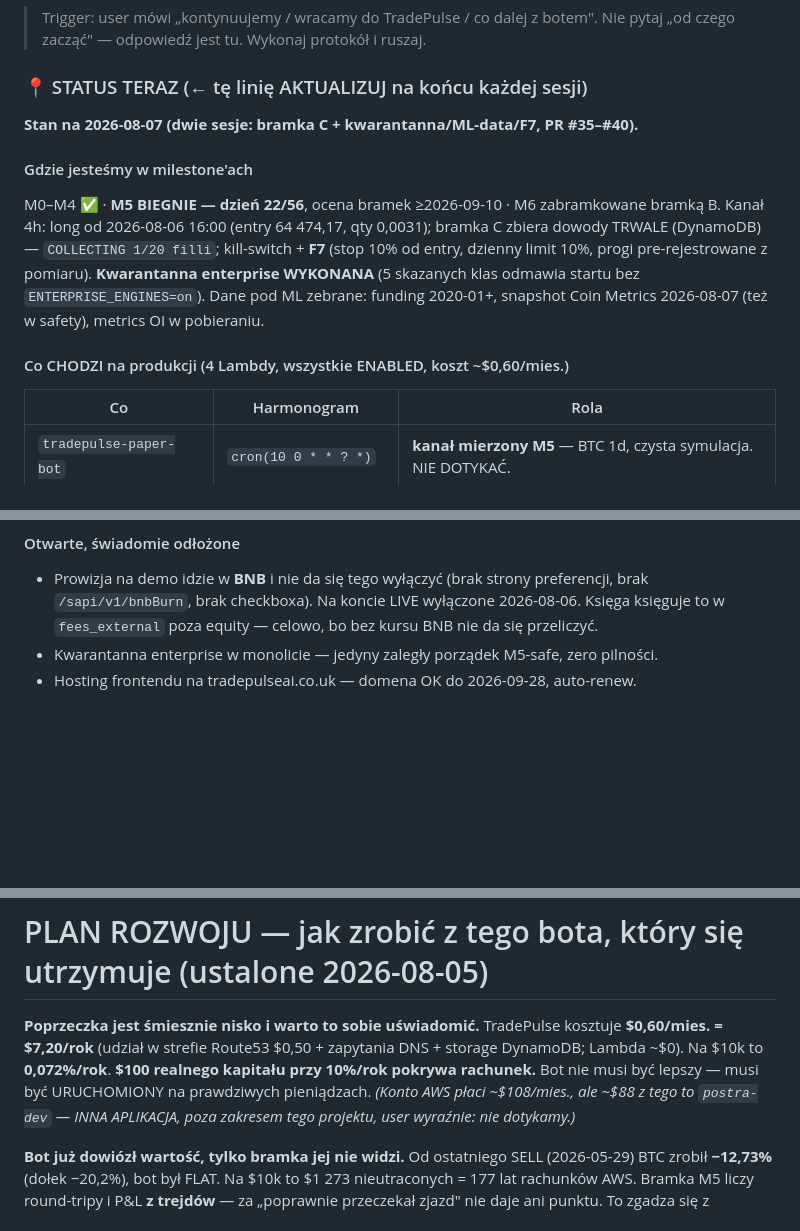
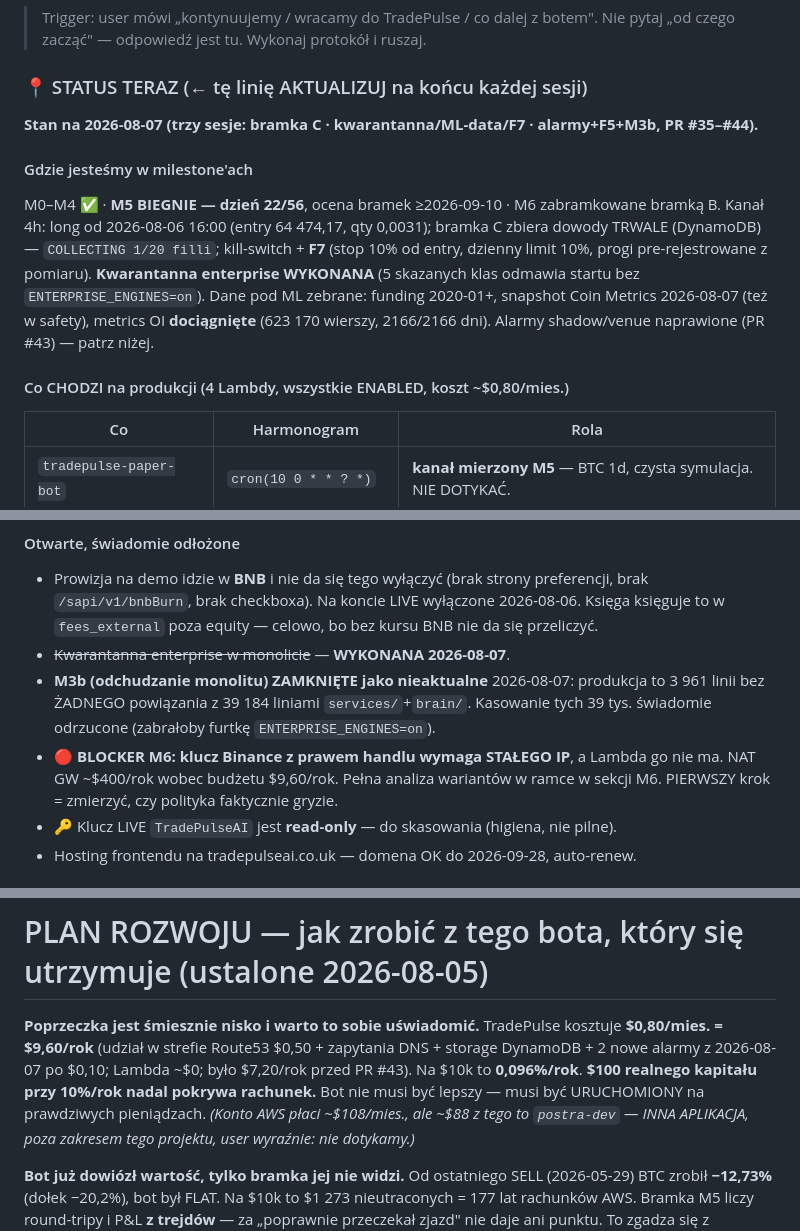
Before and after one commit to KrisRz/TradePulse.AI, a Markdown page: plan.md, 3 parts joined by grey strips. Rendered like a GitHub page; blank space fills up the shorter version.

Commit message:
📋 plan.md: synchronizacja STATUS po sesji alarmów/F5/M3b
Kontrola świeżości znalazła osiem miejsc, w których plan opisywał stan sprzed
dzisiejszej sesji. Wszystkie poprawione:

- nagłówek daty 2026-08-06 -> 2026-08-07; zakres PR #35-#40 -> #35-#44
- "metrics OI w pobieraniu" -> dociągnięte (623 170 wierszy, 2166/2166 dni)
- "5 dzisiejszych terraform apply" -> 6, z odnotowaniem, że ostatni (alarmy,
  PR #43) dotykał wyłącznie aws_cloudwatch_metric_alarm
- "CZTERY RZECZY ... wszystkie z dziś" -> "z 2026-08-06" (przestało być dziś)
- kwarantanna enterprise wisiała w "Otwarte, świadomie odłożone", choć dwie
  linie wyżej ten sam plik pisał, że jest WYKONANA — sprzeczność usunięta
- dopisane do STATUS: M3b zamknięte jako nieaktualne, blocker M6 (stałe IP),
  klucz LIVE read-only do skasowania

Koszt bieżący $0,60 -> $0,80/mies. ($7,20 -> $9,60/rok) po dwóch nowych
alarmach. Wpis w logu sesji z lipca celowo NIETKNIĘTY — to zapis historyczny
tego, co było prawdą wtedy, a nie deklaracja o dziś.

Co-Authored-By: Claude Opus 5 (1M context) <noreply@anthropic.com>

```diff
--- a/plan.md
+++ b/plan.md
@@ -22,7 +22,7 @@
 
 ### 📍 STATUS TERAZ  (← tę linię AKTUALIZUJ na końcu każdej sesji)
 
-**Stan na 2026-08-07 (dwie sesje: bramka C + kwarantanna/ML-data/F7, PR #35–#40).**
+**Stan na 2026-08-07 (trzy sesje: bramka C · kwarantanna/ML-data/F7 · alarmy+F5+M3b, PR #35–#44).**
 
 #### Gdzie jesteśmy w milestone'ach
 M0–M4 ✅ · **M5 BIEGNIE — dzień 22/56**, ocena bramek ≥2026-09-10 · M6 zabramkowane bramką B.
@@ -31,9 +31,10 @@ zbiera dowody TRWALE (DynamoDB) — `COLLECTING 1/20 filli`; kill-switch + **F7*
 (stop 10% od entry, dzienny limit 10%, progi pre-rejestrowane z pomiaru).
 **Kwarantanna enterprise WYKONANA** (5 skazanych klas odmawia startu bez
 `ENTERPRISE_ENGINES=on`). Dane pod ML zebrane: funding 2020-01+, snapshot
-Coin Metrics 2026-08-07 (też w safety), metrics OI w pobieraniu.
+Coin Metrics 2026-08-07 (też w safety), metrics OI **dociągnięte** (623 170
+wierszy, 2166/2166 dni). Alarmy shadow/venue naprawione (PR #43) — patrz niżej.
 
-#### Co CHODZI na produkcji (4 Lambdy, wszystkie ENABLED, koszt ~$0,60/mies.)
+#### Co CHODZI na produkcji (4 Lambdy, wszystkie ENABLED, koszt ~$0,80/mies.)
 
 | Co | Harmonogram | Rola |
 |---|---|---|
@@ -78,6 +80,13 @@ zachowanie trend-followingu w bessie, nie awaria. Bramka B ma ~1% mocy w 56 dni
   preferencji, brak `/sapi/v1/bnbBurn`, brak checkboxa). Na koncie LIVE
   wyłączone 2026-08-06. Księga księguje to w `fees_external` poza equity —
   celowo, bo bez kursu BNB nie da się przeliczyć.
-- Kwarantanna enterprise w monolicie — jedyny zaległy porządek M5-safe, zero pilności.
+- ~~Kwarantanna enterprise w monolicie~~ — **WYKONANA 2026-08-07**.
+- **M3b (odchudzanie monolitu) ZAMKNIĘTE jako nieaktualne** 2026-08-07: produkcja
+  to 3 961 linii bez ŻADNEGO powiązania z 39 184 liniami `services/`+`brain/`.
+  Kasowanie tych 39 tys. świadomie odrzucone (zabrałoby furtkę `ENTERPRISE_ENGINES=on`).
+- 🔴 **BLOCKER M6: klucz Binance z prawem handlu wymaga STAŁEGO IP**, a Lambda
+  go nie ma. NAT GW ~$400/rok wobec budżetu $9,60/rok. Pełna analiza wariantów
+  w ramce w sekcji M6. PIERWSZY krok = zmierzyć, czy polityka faktycznie gryzie.
+- 🔑 Klucz LIVE `TradePulseAI` jest **read-only** — do skasowania (higiena, nie pilne).
 - Hosting frontendu na tradepulseai.co.uk — domena OK do 2026-09-28, auto-renew.
 
@@ -821,9 +830,10 @@ frontend się builduje. Problem = wykonanie, nie koncept.
 # PLAN ROZWOJU — jak zrobić z tego bota, który się utrzymuje (ustalone 2026-08-05)
 
 **Poprzeczka jest śmiesznie nisko i warto to sobie uświadomić.** TradePulse
-kosztuje **$0,60/mies. = $7,20/rok** (udział w strefie Route53 $0,50 + zapytania
-DNS + storage DynamoDB; Lambda ~$0). Na $10k to **0,072%/rok**. **$100 realnego
-kapitału przy 10%/rok pokrywa rachunek.** Bot nie musi być lepszy — musi być
+kosztuje **$0,80/mies. = $9,60/rok** (udział w strefie Route53 $0,50 + zapytania
+DNS + storage DynamoDB + 2 nowe alarmy z 2026-08-07 po $0,10; Lambda ~$0; było
+$7,20/rok przed PR #43). Na $10k to **0,096%/rok**. **$100 realnego
+kapitału przy 10%/rok nadal pokrywa rachunek.** Bot nie musi być lepszy — musi być
 URUCHOMIONY na prawdziwych pieniądzach.
 *(Konto AWS płaci ~$108/mies., ale ~$88 z tego to `postra-dev` — INNA APLIKACJA,
 poza zakresem tego projektu, user wyraźnie: nie dotykamy.)*
```
Also changed, not shown: other parts of plan.md (+5 -4 lines).
